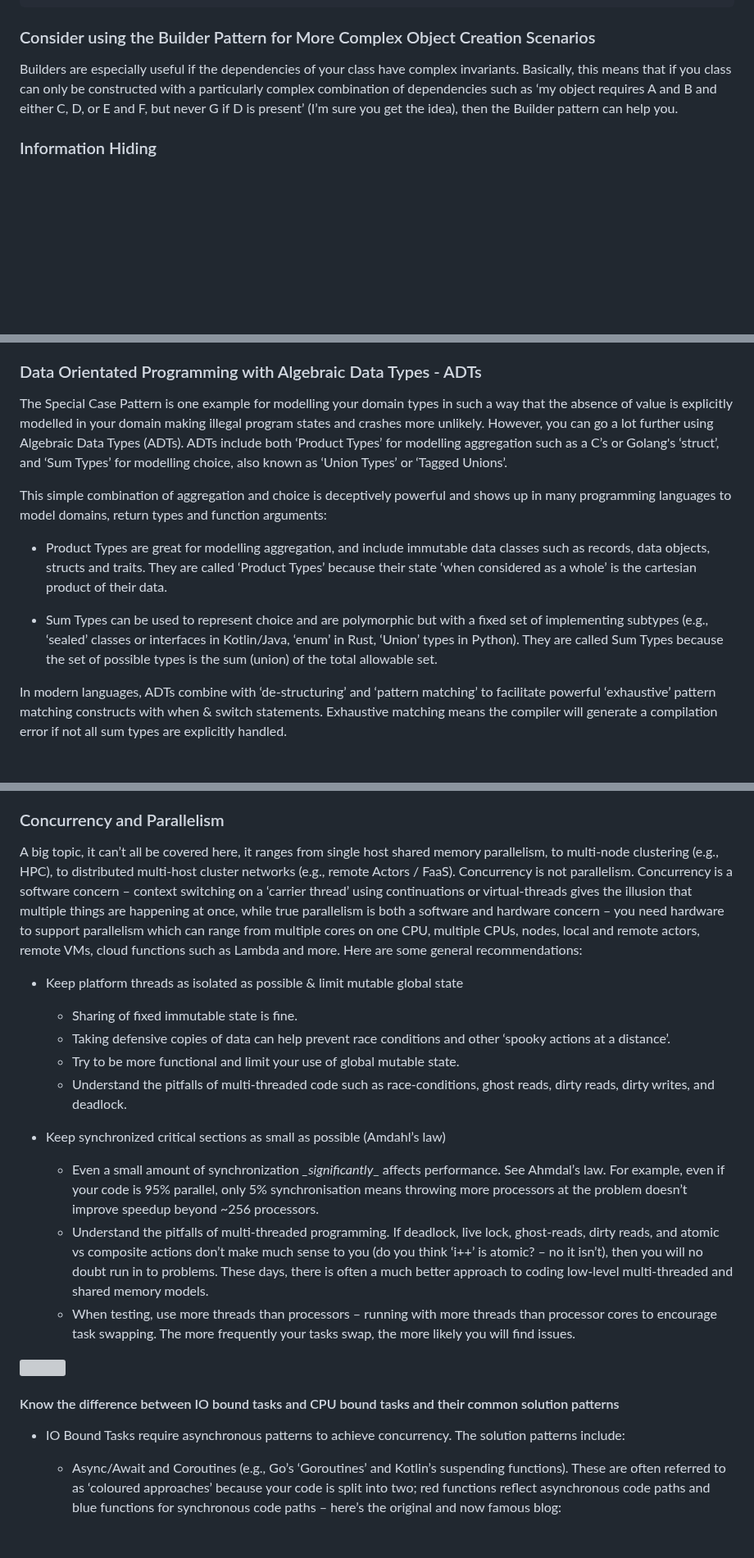
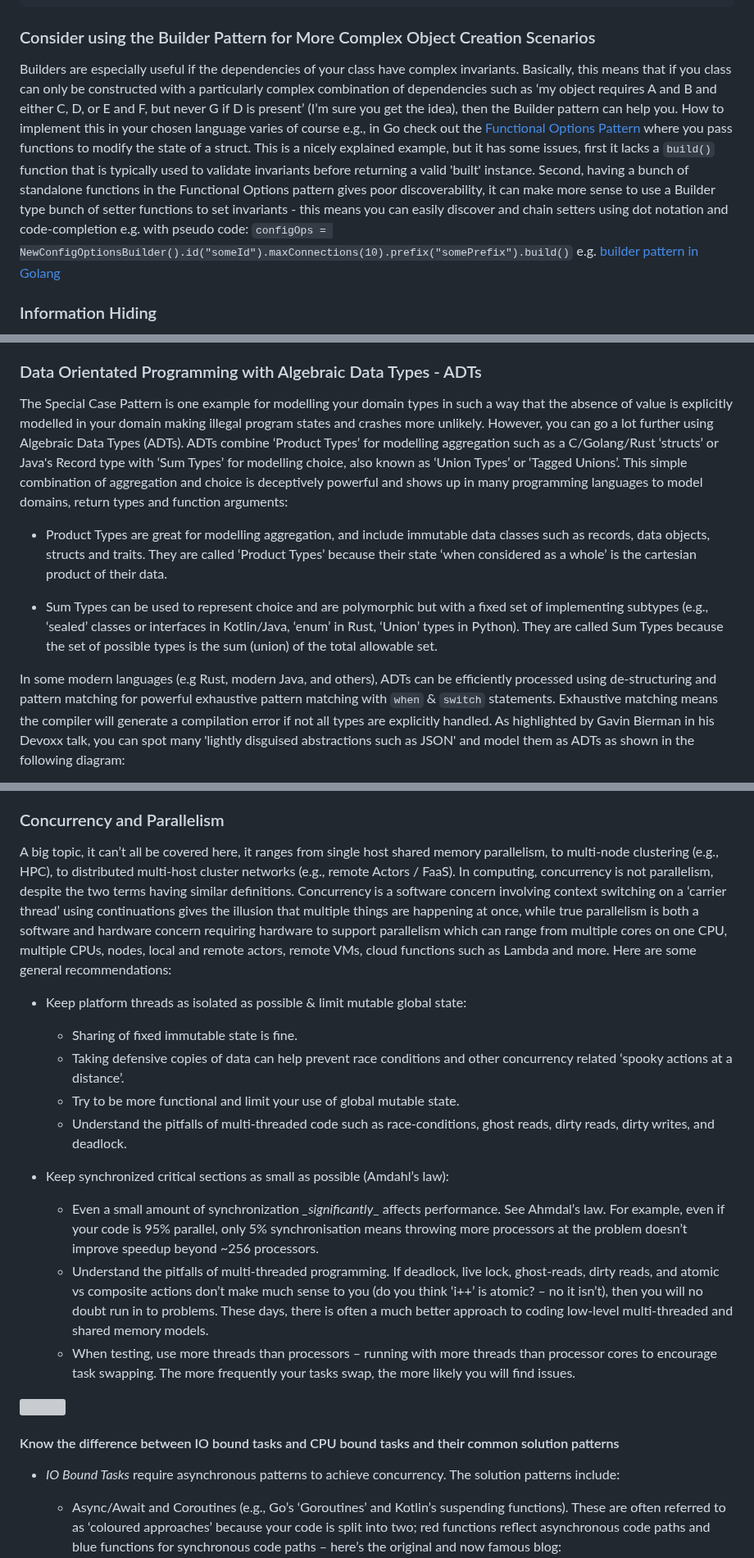
Before and after one commit to davidmeredith/devsGuidebook, a Markdown page: devGuidebook.md, 3 parts joined by grey strips. Shown at 82% size. GitHub-like rendering; blank space fills up the shorter version; grey boxes are pictures that could not be loaded.

```diff
--- a/devGuidebook.md
+++ b/devGuidebook.md
@@ -473,7 +476,7 @@ type Visitor interface {
 
 ### Consider using the Builder Pattern for More Complex Object Creation Scenarios
 
-Builders are especially useful if the dependencies of your class have complex invariants. Basically, this means that if you class can only be constructed with a particularly complex combination of dependencies such as ‘my object requires A and B and either C, D, or E and F, but never G if D is present’ (I’m sure you get the idea), then the Builder pattern can help you.
+Builders are especially useful if the dependencies of your class have complex invariants. Basically, this means that if you class can only be constructed with a particularly complex combination of dependencies such as ‘my object requires A and B and either C, D, or E and F, but never G if D is present’ (I’m sure you get the idea), then the Builder pattern can help you. How to implement this in your chosen language varies of course e.g., in Go check out the [Functional Options Pattern](https://www.youtube.com/watch?v=MDy7JQN5MN4) where you pass functions to modify the state of a struct. This is a nicely explained example, but it has some issues, first it lacks a `build()` function that is typically used to validate invariants before returning a valid 'built' instance. Second, having a bunch of standalone functions in the Functional Options pattern gives poor discoverability, it can make more sense to use a Builder type bunch of setter functions to set invariants - this means you can easily discover and chain setters using dot notation and code-completion e.g. with pseudo code: `configOps = NewConfigOptionsBuilder().id("someId").maxConnections(10).prefix("somePrefix").build()` e.g. [builder pattern in Golang]( https://dev.to/kittipat1413/understanding-the-builder-pattern-in-go-gp9)
 
 ### Information Hiding
 
@@ -624,13 +640,11 @@ Regarding exceptions in functional composition: If your language uses ‘Checked
 
 ### Data Orientated Programming with Algebraic Data Types - ADTs
 
-The Special Case Pattern is one example for modelling your domain types in such a way that the absence of value is explicitly modelled in your domain making illegal program states and crashes more unlikely. However, you can go a lot further using Algebraic Data Types (ADTs). ADTs include both ‘Product Types’ for modelling aggregation such as a C’s or Golang's ‘struct’, and ‘Sum Types’ for modelling choice, also known as ‘Union Types’ or ‘Tagged Unions’.
-
-This simple combination of aggregation and choice is deceptively powerful and shows up in many programming languages to model domains, return types and function arguments:
+The Special Case Pattern is one example for modelling your domain types in such a way that the absence of value is explicitly modelled in your domain making illegal program states and crashes more unlikely. However, you can go a lot further using Algebraic Data Types (ADTs). ADTs combine ‘Product Types’ for modelling aggregation such as a C/Golang/Rust ‘structs’ or Java's Record type with ‘Sum Types’ for modelling choice, also known as ‘Union Types’ or ‘Tagged Unions’. This simple combination of aggregation and choice is deceptively powerful and shows up in many programming languages to model domains, return types and function arguments:
 
 - Product Types are great for modelling aggregation, and include immutable data classes such as records, data objects, structs and traits. They are called ‘Product Types’ because their state ‘when considered as a whole’ is the cartesian product of their data.
 
 - Sum Types can be used to represent choice and are polymorphic but with a fixed set of implementing subtypes (e.g., ‘sealed’ classes or interfaces in Kotlin/Java, ‘enum’ in Rust, ‘Union’ types in Python). They are called Sum Types because the set of possible types is the sum (union) of the total allowable set.
 
-In modern languages, ADTs combine with ‘de-structuring’ and ‘pattern matching’ to facilitate powerful ‘exhaustive’ pattern matching constructs with when & switch statements. Exhaustive matching means the compiler will generate a compilation error if not all sum types are explicitly handled.
+In some modern languages (e.g Rust, modern Java, and others), ADTs can be efficiently processed using de-structuring and pattern matching for powerful exhaustive pattern matching with `when` & `switch` statements. Exhaustive matching means the compiler will generate a compilation error if not all types are explicitly handled. As highlighted by Gavin Bierman in his Devoxx talk, you can spot many 'lightly disguised abstractions such as JSON' and model them as ADTs as shown in the following diagram:
 
@@ -637,23 +653,23 @@ In modern languages, ADTs combine with ‘de-structuring’ and ‘pattern match
 ### Concurrency and Parallelism
 
-A big topic, it can’t all be covered here, it ranges from single host shared memory parallelism, to multi-node clustering (e.g., HPC), to distributed multi-host cluster networks (e.g., remote Actors / FaaS). Concurrency is not parallelism. Concurrency is a software concern – context switching on a ‘carrier thread’ using continuations or virtual-threads gives the illusion that multiple things are happening at once, while true parallelism is both a software and hardware concern – you need hardware to support parallelism which can range from multiple cores on one CPU, multiple CPUs, nodes, local and remote actors, remote VMs, cloud functions such as Lambda and more. Here are some general recommendations:
+A big topic, it can’t all be covered here, it ranges from single host shared memory parallelism, to multi-node clustering (e.g., HPC), to distributed multi-host cluster networks (e.g., remote Actors / FaaS). In computing, concurrency is not parallelism, despite the two terms having similar definitions. Concurrency is a software concern involving context switching on a ‘carrier thread’ using continuations gives the illusion that multiple things are happening at once, while true parallelism is both a software and hardware concern requiring hardware to support parallelism which can range from multiple cores on one CPU, multiple CPUs, nodes, local and remote actors, remote VMs, cloud functions such as Lambda and more. Here are some general recommendations:
 
-- Keep platform threads as isolated as possible & limit mutable global state
- 	- Sharing of fixed immutable state is fine.
- 	- Taking defensive copies of data can help prevent race conditions and other ‘spooky actions at a distance’.
- 	- Try to be more functional and limit your use of global mutable state.
- 	- Understand the pitfalls of multi-threaded code such as race-conditions, ghost reads, dirty reads, dirty writes, and deadlock.
+- Keep platform threads as isolated as possible & limit mutable global state:
+    - Sharing of fixed immutable state is fine.
+    - Taking defensive copies of data can help prevent race conditions and other concurrency related ‘spooky actions at a distance’.
+    - Try to be more functional and limit your use of global mutable state.
+    - Understand the pitfalls of multi-threaded code such as race-conditions, ghost reads, dirty reads, dirty writes, and deadlock.
 
-- Keep synchronized critical sections as small as possible (Amdahl’s law)
- 	- Even a small amount of synchronization *_significantly*_ affects performance. See Ahmdal’s law. For example, even if your code is 95% parallel, only 5% synchronisation means throwing more processors at the problem doesn’t improve speedup beyond ~256 processors.
- 	- Understand the pitfalls of multi-threaded programming. If deadlock, live lock, ghost-reads, dirty reads, and atomic vs composite actions don’t make much sense to you (do you think ‘i++’ is atomic? – no it isn’t), then you will no doubt run in to problems. These days, there is often a much better approach to coding low-level multi-threaded and shared memory models.
- 	- When testing, use more threads than processors – running with more threads than processor cores to encourage task swapping. The more frequently your tasks swap, the more likely you will find issues.
+- Keep synchronized critical sections as small as possible (Amdahl’s law):
+     - Even a small amount of synchronization *_significantly*_ affects performance. See Ahmdal’s law. For example, even if your code is 95% parallel, only 5% synchronisation means throwing more processors at the problem doesn’t improve speedup beyond ~256 processors.
+     - Understand the pitfalls of multi-threaded programming. If deadlock, live lock, ghost-reads, dirty reads, and atomic vs composite actions don’t make much sense to you (do you think ‘i++’ is atomic? – no it isn’t), then you will no doubt run in to problems. These days, there is often a much better approach to coding low-level multi-threaded and shared memory models.
+     -  When testing, use more threads than processors – running with more threads than processor cores to encourage task swapping. The more frequently your tasks swap, the more likely you will find issues.
 
 ![](attachments/Pasted%20image%2020240611095042.png)
 
 #### Know the difference between IO bound tasks and CPU bound tasks and their common solution patterns
 
-- IO Bound Tasks require asynchronous patterns to achieve concurrency. The solution patterns include:
+- *IO Bound Tasks* require asynchronous patterns to achieve concurrency. The solution patterns include:
 
  	- Async/Await and Coroutines (e.g., Go’s ‘Goroutines’ and Kotlin’s suspending functions). These are often referred to as ‘coloured approaches’ because your code is split into two; red functions reflect asynchronous code paths and blue functions for synchronous code paths – here’s the original and now famous blog: [https://journal.stuffwithstuff.com/2015/02/01/what-color-is-your-function](https://journal.stuffwithstuff.com/2015/02/01/what-color-is-your-function)
  	- Virtual-Threads / Fibres such as the ‘colourless’ Project Loom for the JDK where the virtual threads are implemented in user space using continuations: [https://wiki.openjdk.org/display/loom/Main](https://wiki.openjdk.org/display/loom/Main)
```
Also changed, not shown: other parts of devGuidebook.md (+107 -89 lines), consistency-report.md (deleted, +0 -20 lines), attachments/Pasted image 20241103122918.png (added), attachments/Pasted image 20241103131635.png (added), attachments/Pasted image 20241104173604.png (added), 3 other files.
